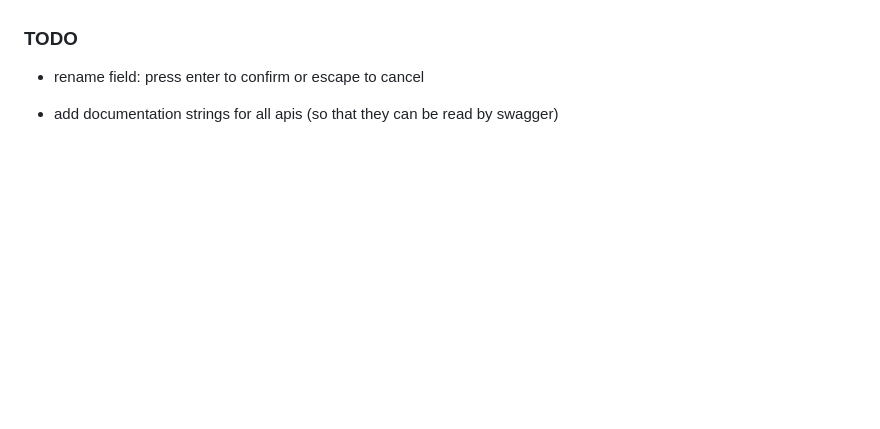
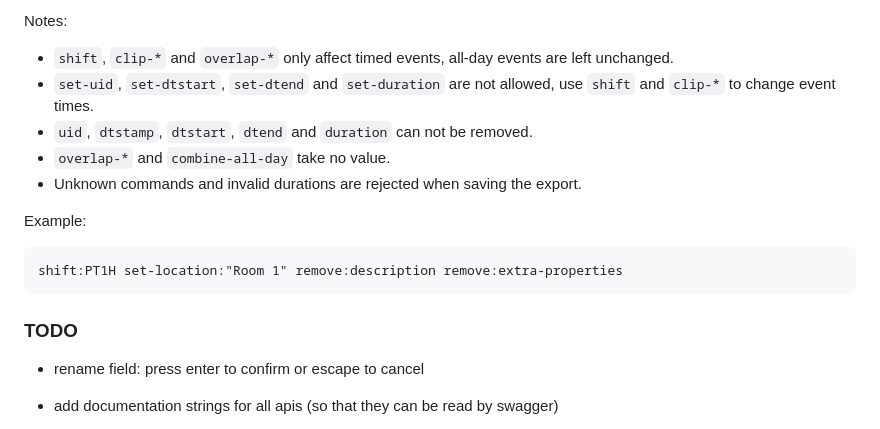
Before and after one commit to lukasstorck/calendar-manager, a Markdown page: README.md, the part around one of its changes. GitHub-like rendering; blank space fills up the shorter version.

Commit message:
chore: add filter and transform usage in README

````diff
--- a/README.md
+++ b/README.md
@@ -64,3 +126,17 @@ The boards can be used to provide the calendar links along side a description.
+Notes:
+- `shift`, `clip-*` and `overlap-*` only affect timed events, all-day events are left unchanged.
+- `set-uid`, `set-dtstart`, `set-dtend` and `set-duration` are not allowed, use `shift` and `clip-*` to change event times.
+- `uid`, `dtstamp`, `dtstart`, `dtend` and `duration` can not be removed.
+- `overlap-*` and `combine-all-day` take no value.
+- Unknown commands and invalid durations are rejected when saving the export.
+
+Example:
+
+```
+shift:PT1H set-location:"Room 1" remove:description remove:extra-properties
+```
+
+
 ### TODO
 
 - rename field: press enter to confirm or escape to cancel
````
Also changed, not shown: other parts of README.md (+62 -0 lines).
